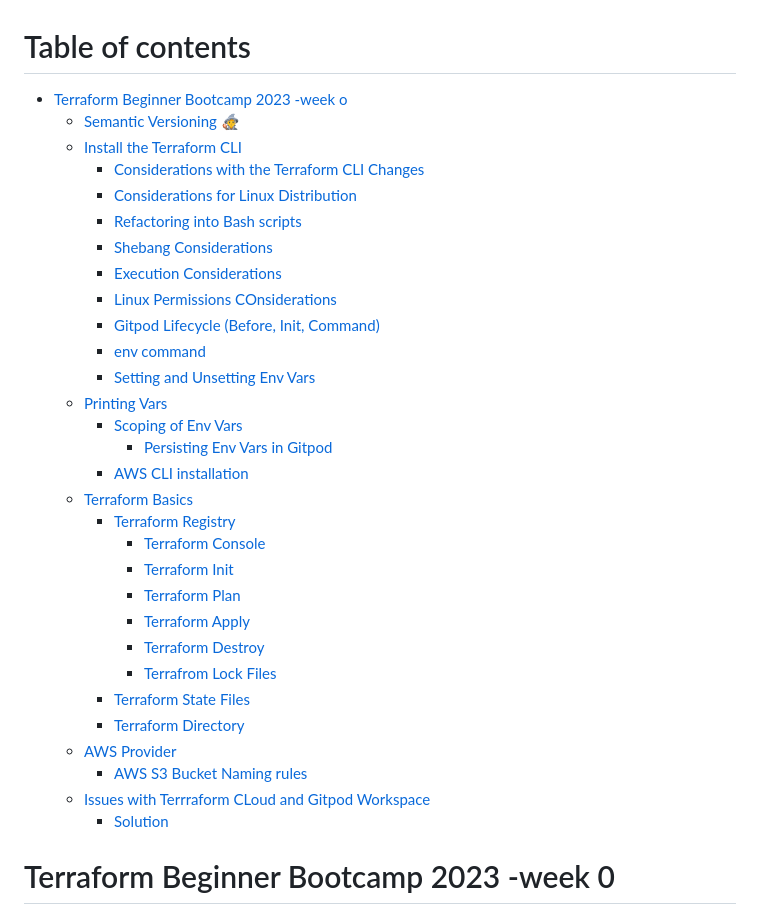
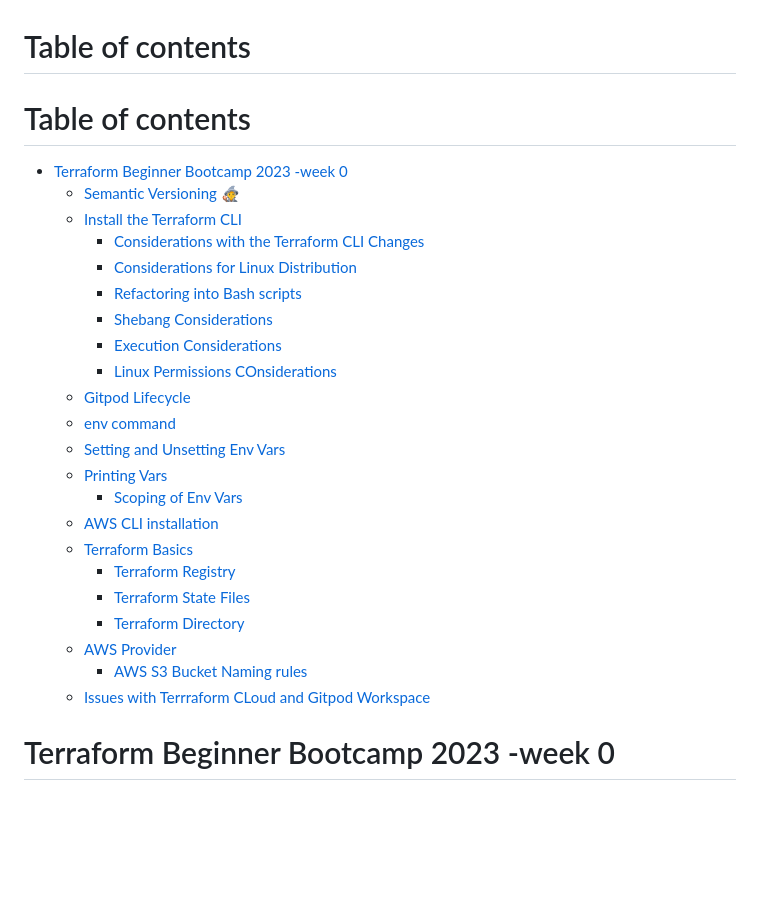
Before and after one commit to EABigEasy/terraform-beginner-bootcamp-2023, a Markdown page: journal/week 0.md, the part around the change. Drawn GitHub-style; blank space fills up the shorter version.

```diff
--- a/journal/week 0.md
+++ b/journal/week 0.md
@@ -1,6 +1,8 @@
 # Table of contents
 
-- [Terraform Beginner Bootcamp 2023 -week o](#terraform-beginner-bootcamp-2023--week-o)
+# Table of contents
+
+- [Terraform Beginner Bootcamp 2023 -week 0](#terraform-beginner-bootcamp-2023--week-0)
   - [Semantic Versioning :mage:](#semantic-versioning-mage)
   - [Install the Terraform CLI](#install-the-terraform-cli)
     - [Considerations with the Terraform CLI Changes](#considerations-with-the-terraform-cli-changes)
@@ -9,28 +11,19 @@
     - [Shebang Considerations](#shebang-considerations)
     - [Execution Considerations](#execution-considerations)
     - [Linux Permissions COnsiderations](#linux-permissions-considerations)
-    - [Gitpod Lifecycle (Before, Init, Command)](#githpod-lifecycle-before-init-command)
-    - [env command](#env-command)
-    - [Setting and Unsetting Env Vars](#setting-and-unsetting-env-vars)
+  - [Gitpod Lifecycle](#gitpod-lifecycle-before-init-command)
+  - [env command](#env-command)
+  - [Setting and Unsetting Env Vars](#setting-and-unsetting-env-vars)
   - [Printing Vars](#printing-vars)
     - [Scoping of Env Vars](#scoping-of-env-vars)
-      - [Persisting Env Vars in Gitpod](#persisting-env-vars-in-gitpod)
-    - [AWS CLI installation](#aws-cli-installation)
+  - [AWS CLI installation](#aws-cli-installation)
   - [Terraform Basics](#terraform-basics)
     - [Terraform Registry](#terraform-registry)
-      - [Terraform Console](#terraform-console)
-      - [Terraform Init](#terraform-init)
-      - [Terraform Plan](#terraform-plan)
-      - [Terraform Apply](#terraform-apply)
-      - [Terraform Destroy](#terraform-destroy)
-      - [Terrafrom Lock Files](#terrafrom-lock-files)
     - [Terraform State Files](#terraform-state-files)
     - [Terraform Directory](#terraform-directory)
   - [AWS Provider](#aws-provider)
     - [AWS S3 Bucket Naming rules](#aws-s3-bucket-naming-rules)
   - [Issues with Terrraform CLoud and Gitpod Workspace](#issues-with-terrraform-cloud-and-gitpod-workspace)
-      - [Solution](#solution)
-
 
 # Terraform Beginner Bootcamp 2023 -week 0
 
```
